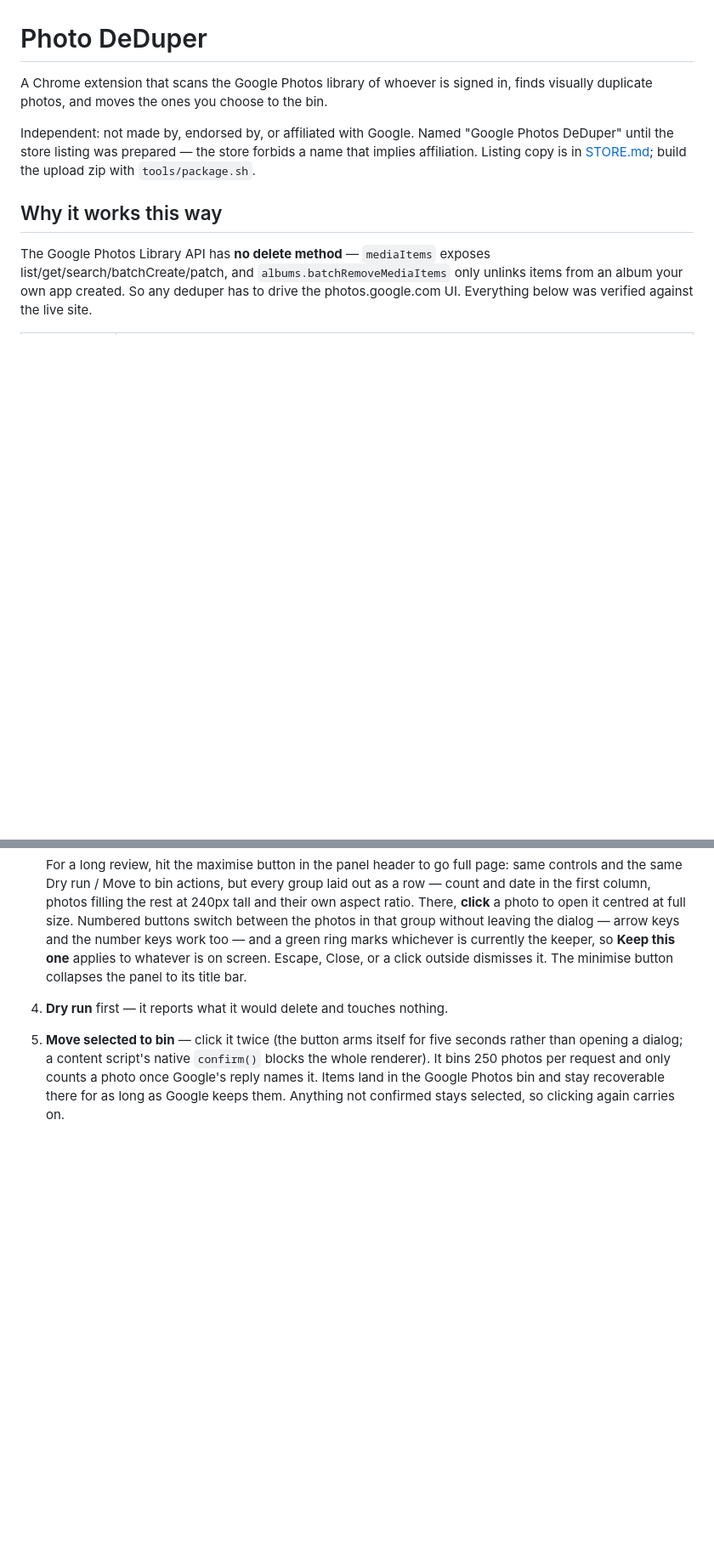
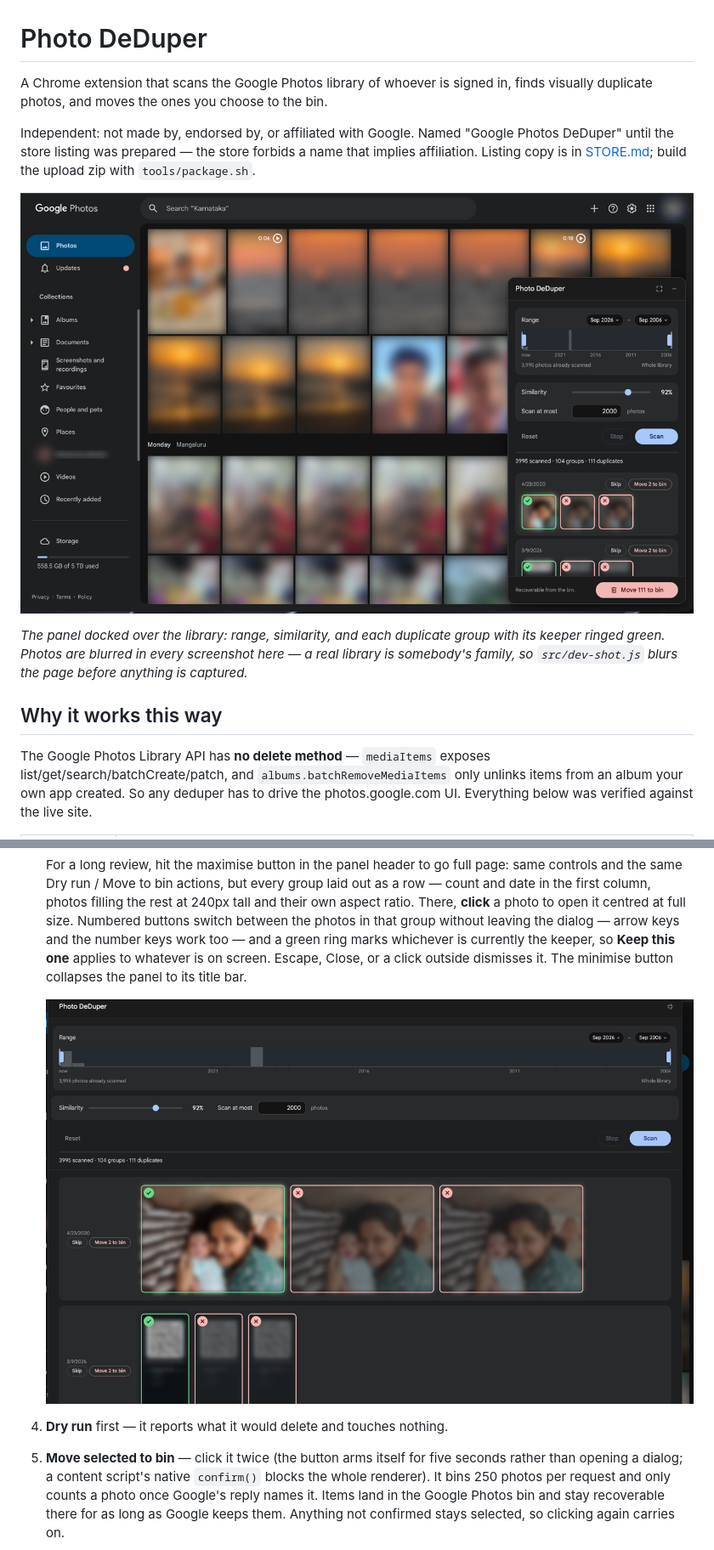
Before and after one commit to nvkudva/google-photos-deduper, a Markdown page: README.md, 2 parts joined by grey strips. Shown at 85% size. Drawn GitHub-style; blank space fills up the shorter version.

Commit message:
docs(readme): show the panel, blurred, instead of describing it
The listing screenshots were already in the repo but nothing pointed at
them. Put the review shot under the intro and the maximised view beside
the step it belongs to, and say in the caption why every photo is blurred.

Co-Authored-By: Claude Opus 5 (1M context) <noreply@anthropic.com>

```diff
--- a/README.md
+++ b/README.md
@@ -7,6 +7,13 @@ Independent: not made by, endorsed by, or affiliated with Google. Named "Google
 Photos DeDuper" until the store listing was prepared — the store forbids a name
 that implies affiliation. Listing copy is in [STORE.md](STORE.md); build the
 upload zip with `tools/package.sh`.
+
+![The panel open over a Google Photos library, showing scan progress and duplicate groups](store/screenshots/01-review.png)
+
+*The panel docked over the library: range, similarity, and each duplicate group
+with its keeper ringed green. Photos are blurred in every screenshot here — a
+real library is somebody's family, so `src/dev-shot.js` blurs the page before
+anything is captured.*
 
 ## Why it works this way
 
@@ -93,6 +100,8 @@ Only then raise the cap.
    **Keep this one** applies to whatever is on screen. Escape, Close, or a click
    outside dismisses it. The minimise button collapses the panel to its
    title bar.
+
+   ![The maximised full-page view, one duplicate group per row](store/screenshots/02-maximised.png)
 4. **Dry run** first — it reports what it would delete and touches nothing.
 5. **Move selected to bin** — click it twice (the button arms itself for five
    seconds rather than opening a dialog; a content script's native `confirm()`
```
